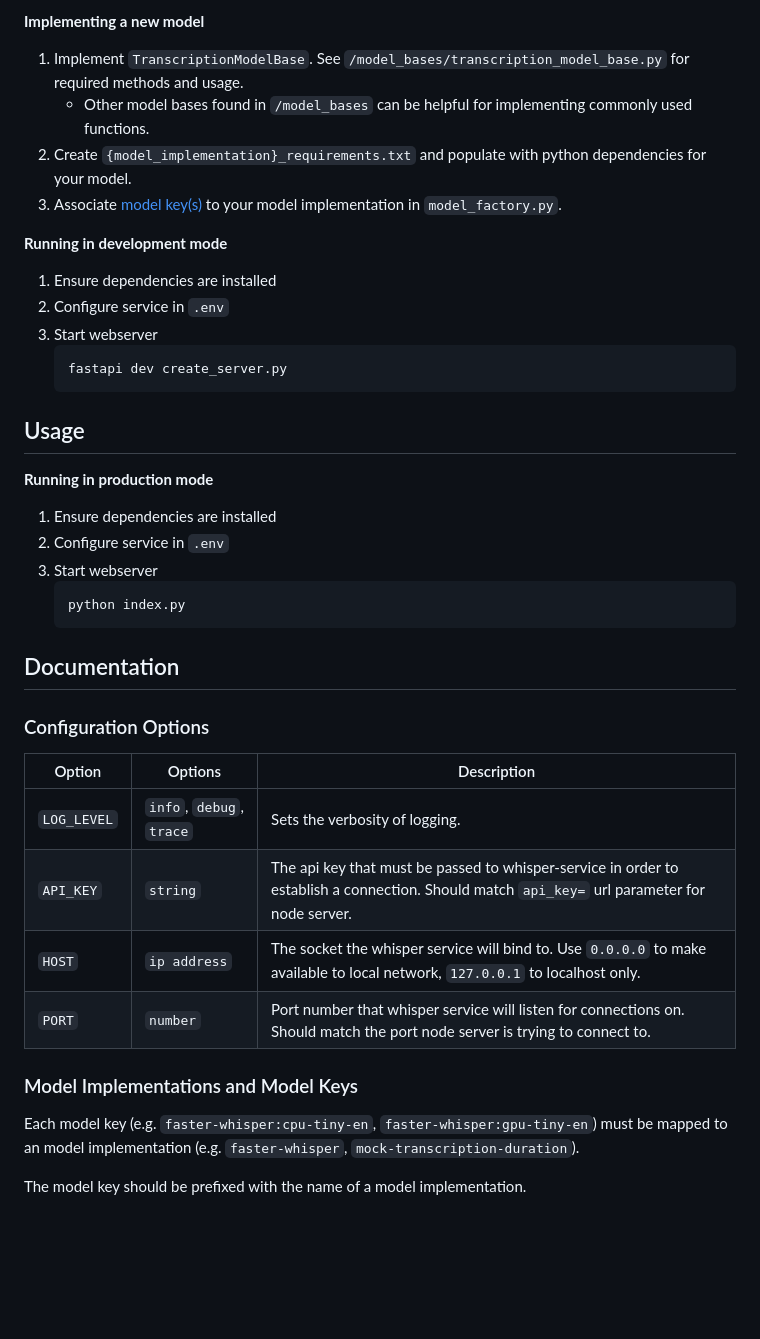
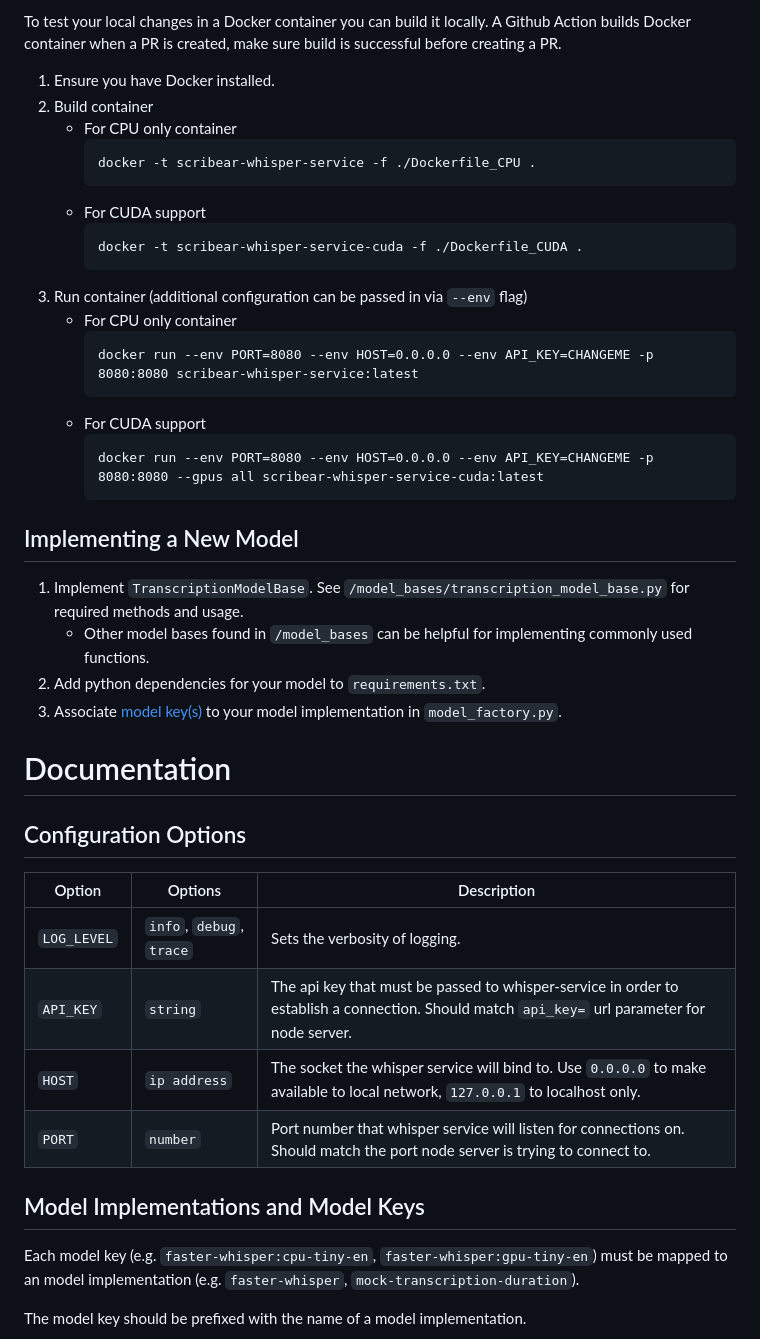
Before and after one commit to scribear/ScribeAR-NodeServer, a Markdown page: whisper-service/README.md, the part around the change printed below. GitHub-like rendering; blank space fills up the shorter version.

````diff
--- a/whisper-service/README.md
+++ b/whisper-service/README.md
@@ -62,43 +79,44 @@ A backend service for ScribeAR to generate transcriptions from a WAV audio strea
 
-**Implementing a new model**
+To test your local changes in a Docker container you can build it locally. A Github Action builds Docker container when a PR is created, make sure build is successful before creating a PR.
+
+1. Ensure you have Docker installed.
+2. Build container
+    * For CPU only container
+        ```
+        docker -t scribear-whisper-service -f ./Dockerfile_CPU .
+        ```
+    * For CUDA support
+        ```
+        docker -t scribear-whisper-service-cuda -f ./Dockerfile_CUDA .
+        ```
+3. Run container (additional configuration can be passed in via `--env` flag)
+    * For CPU only container
+        ```
+        docker run --env PORT=8080 --env HOST=0.0.0.0 --env API_KEY=CHANGEME -p 8080:8080 scribear-whisper-service:latest
+        ```
+    * For CUDA support
+        ```
+        docker run --env PORT=8080 --env HOST=0.0.0.0 --env API_KEY=CHANGEME -p 8080:8080 --gpus all scribear-whisper-service-cuda:latest
+        ```
+## Implementing a New Model
 
 1. Implement `TranscriptionModelBase`. See `/model_bases/transcription_model_base.py` for required methods and usage.
     * Other model bases found in `/model_bases` can be helpful for implementing commonly used functions.
-2. Create `{model_implementation}_requirements.txt` and populate with python dependencies for your model.
+2. Add python dependencies for your model to `requirements.txt`.
 3. Associate [model key(s)](#model-implementations-and-model-keys) to your model implementation in `model_factory.py`.
 
-**Running in development mode**
+# Documentation
 
-1. Ensure dependencies are installed
-2. Configure service in `.env`
-3. Start webserver
-    ```
-    fastapi dev create_server.py
-    ```
+## Configuration Options
 
-## Usage
+| Option      | Options                  | Description                                                                                                                                   |
+|-------------|--------------------------|-----------------------------------------------------------------------------------------------------------------------------------------------|
+| `LOG_LEVEL` | `info`, `debug`, `trace` | Sets the verbosity of logging.                                                                                                                |
+| `API_KEY`   | `string`                 | The api key that must be passed to whisper-service in order to establish a connection. Should match `api_key=` url parameter for node server. |
+| `HOST`      | `ip address`             | The socket the whisper service will bind to. Use `0.0.0.0` to make available to local network, `127.0.0.1` to localhost only.                 |
+| `PORT`      | `number`                 | Port number that whisper service will listen for connections on. Should match the port node server is trying to connect to.                   |
 
-**Running in production mode**
-
-1. Ensure dependencies are installed
-2. Configure service in `.env`
-3. Start webserver
-    ```
-    python index.py
-    ```
-
-## Documentation
-
-### Configuration Options
-
-| Option      | Options                  | Description                                                                                                                                  |
-|-------------|--------------------------|----------------------------------------------------------------------------------------------------------------------------------------------|
-| `LOG_LEVEL` | `info`, `debug`, `trace` | Sets the verbosity of logging.                                                                                                               |
-| `API_KEY`   | `string`                 | The api key that must be passed to whisper-service in order to establish a connection. Should match `api_key=` url parameter for node server. |
-| `HOST`      | `ip address`             | The socket the whisper service will bind to. Use `0.0.0.0` to make available to local network, `127.0.0.1` to localhost only.                |
-| `PORT`      | `number`                 | Port number that whisper service will listen for connections on. Should match the port node server is trying to connect to.                  |
-
-### Model Implementations and Model Keys
+## Model Implementations and Model Keys
 
 Each model key (e.g. `faster-whisper:cpu-tiny-en`, `faster-whisper:gpu-tiny-en`) must be mapped to an model implementation (e.g. `faster-whisper`, `mock-transcription-duration`).
 
````
Also changed, not shown: other parts of whisper-service/README.md (+48 -31 lines), node-server/README.md (+31 -3 lines).
